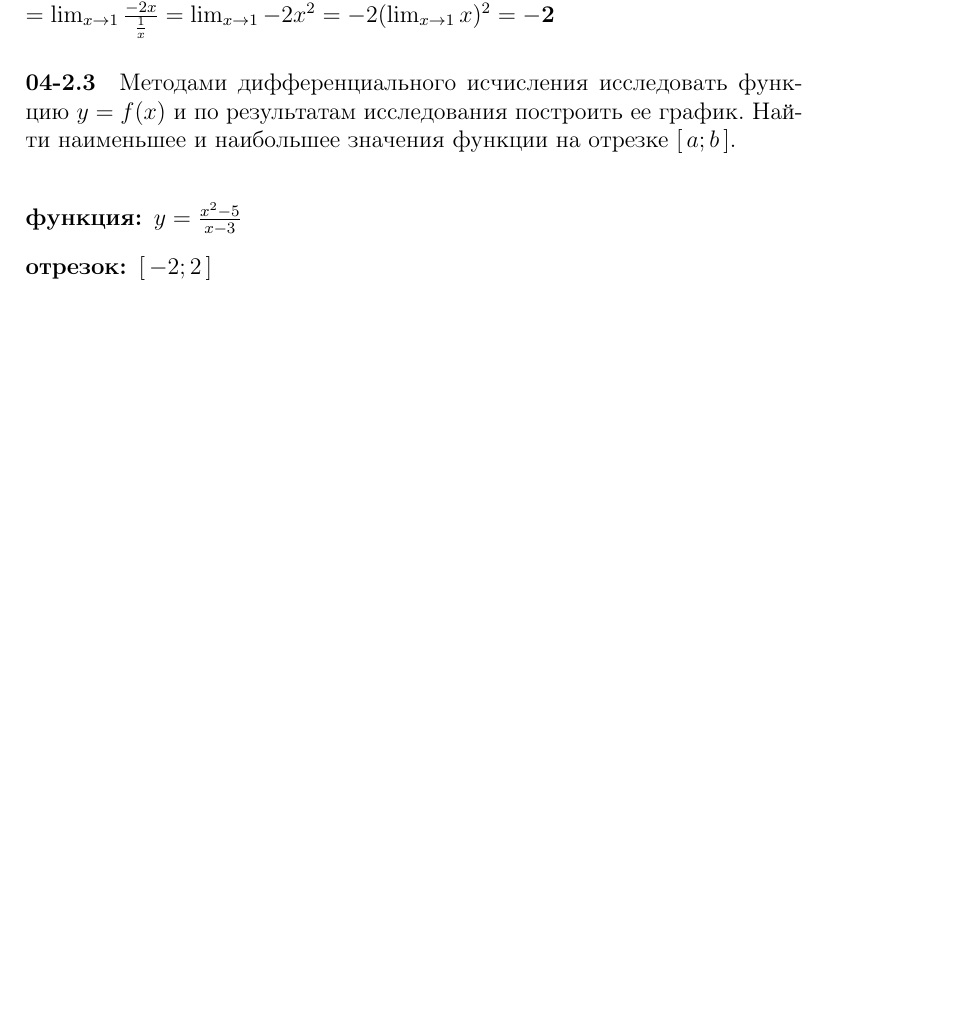
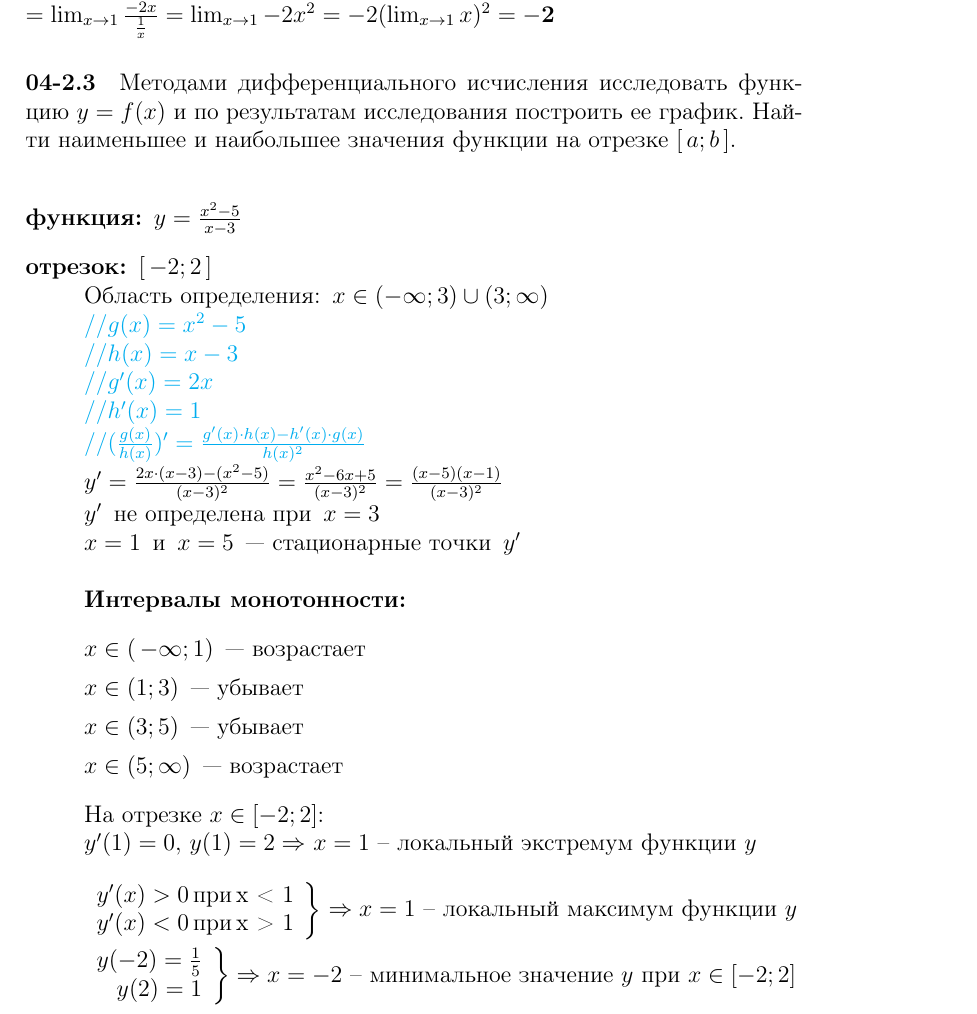
Before and after one commit to RGafiyatullin/my-uni, a LaTeX document (term.01/Calculus/RG-Uni-Calculus-Reference_Work_2.tex): part of page 3 of 4, cut so that both start at the same text, the shorter picture padded with empty space. Compiled offline with pdfLaTeX.

Commit message:
Ref.W#2 complete

```diff
--- a/term.01/Calculus/RG-Uni-Calculus-Reference_Work_2.tex
+++ b/term.01/Calculus/RG-Uni-Calculus-Reference_Work_2.tex
@@ -123,6 +123,55 @@
 			\ensuremath{
 				[ \, -2; 2 \, ]
 			}
+		\\
+		Область определения: \ensuremath{ \, x \in (-\infty; 3) \cup (3; \infty) } \\
+		\ensuremath{
+			\textcolor{Cyan}{ // g(x) = x ^2 - 5 } \\
+			\textcolor{Cyan}{ // h(x) = x - 3 } \\
+			\textcolor{Cyan}{ // g'(x) = 2x } \\
+			\textcolor{Cyan}{ // h'(x) = 1 } \\
+			\textcolor{Cyan}{
+				// ( \frac{g(x)}{h(x)} )'
+				= \frac{ g'(x) \cdot h(x) - h'(x) \cdot g(x) }{ h(x)^2 }
+			} \\
+			y'
+				= \frac
+					{ 2x \cdot (x - 3) - (x ^2 - 5) }
+					{ (x - 3)^2 }
+				= \frac
+					{ x ^2 - 6 x + 5 }
+					{ (x - 3)^2 }
+				= \frac
+					{ (x - 5)(x - 1) }
+					{ (x - 3) ^2 }
+		} \\
+		\ensuremath{ y' \, } не определена при \ensuremath{ \, x = 3 } \\
+		\ensuremath{ x = 1 \, } и \ensuremath{ \, x = 5 \,} --- стационарные точки \ensuremath{\, y'} \\
+		\\
+		{\bf Интервалы монотонности:}
+		\begin{description}
+			\item[\ensuremath{x \in (\,-\infty; 1)}] --- возрастает
+			\item[\ensuremath{x \in (1; 3)}] --- убывает
+			\item[\ensuremath{x \in (3; 5)}] --- убывает
+			\item[\ensuremath{x \in (5; \infty)}] --- возрастает
+		\end{description}
+		На отрезке \ensuremath{ x \in [-2; 2] }: \\
+			\ensuremath{y'(1) = 0, \, y(1) = 2 \Rightarrow}
+				\ensuremath{x = 1} -- локальный экстремум функции \ensuremath{y}\\\\
+				\ensuremath{
+					\left . \begin{array}{rl}
+						y'(x) > 0 \, \mbox{при} \, $x < 1$ \\
+						y'(x) < 0 \, \mbox{при} \, $x > 1$
+					\end{array} \right\} \Rightarrow x = 1 \mbox{ -- локальный максимум функции } y
+				} \\\\
+			\ensuremath{
+				\left . \begin{array}{rl}
+					y(-2) = \frac{1}{5} \\
+					y(2) = 1
+				\end{array} \right\}
+					\Rightarrow x = -2
+					\mbox{ -- минимальное значение \ensuremath{y} при } x \in [-2; 2]
+			}
 	\end{description}
 
 	%%%%%%%%%%%%%%%%%%%%%%%%%%%%%%%%%%%%%%%%%%%%%%%%%%%%%%%%%%%%%%%%%%%%%%%%%%%%%%%%%%%%%%%%%%%%%%%%%%%%%%%%%%%%%%
```
